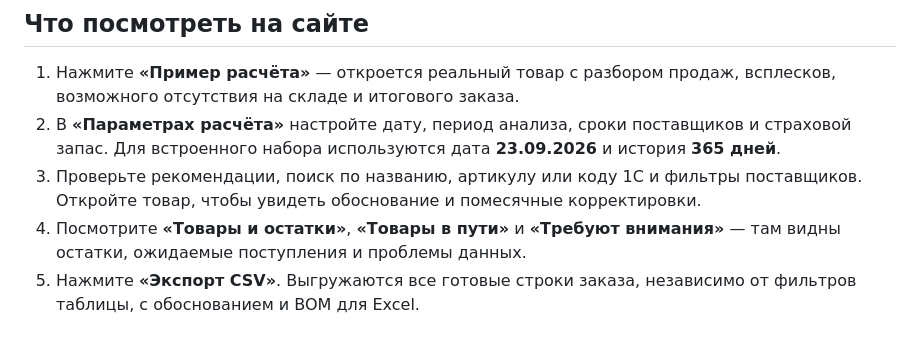
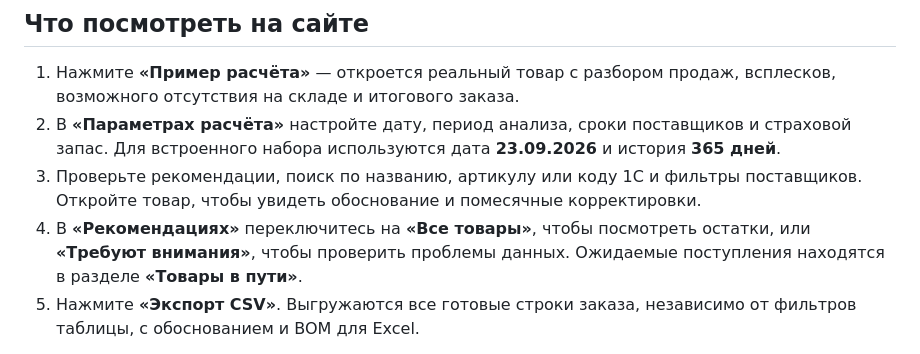
Before and after one commit to BAITC-Hacks/hack-2a953101-11, a Markdown page: README.md, the part around the change. GitHub-like rendering.

Commit message:
fix: readme change

```diff
--- a/README.md
+++ b/README.md
@@ -29,7 +29,7 @@ go run .
 1. Нажмите **«Пример расчёта»** — откроется реальный товар с разбором продаж, всплесков, возможного отсутствия на складе и итогового заказа.
 2. В **«Параметрах расчёта»** настройте дату, период анализа, сроки поставщиков и страховой запас. Для встроенного набора используются дата **23.09.2026** и история **365 дней**.
 3. Проверьте рекомендации, поиск по названию, артикулу или коду 1С и фильтры поставщиков. Откройте товар, чтобы увидеть обоснование и помесячные корректировки.
-4. Посмотрите **«Товары и остатки»**, **«Товары в пути»** и **«Требуют внимания»** — там видны остатки, ожидаемые поступления и проблемы данных.
+4. В **«Рекомендациях»** переключитесь на **«Все товары»**, чтобы посмотреть остатки, или **«Требуют внимания»**, чтобы проверить проблемы данных. Ожидаемые поступления находятся в разделе **«Товары в пути»**.
 5. Нажмите **«Экспорт CSV»**. Выгружаются все готовые строки заказа, независимо от фильтров таблицы, с обоснованием и BOM для Excel.
 
 В контрольном примере `IVR21-1-25` целевой запас равен **7**, доступный остаток — **0**, в пути — **5**, рекомендация — **2 единицы**. Подробный сценарий показа: [демо на 3 минуты](DEMO.md).
```
